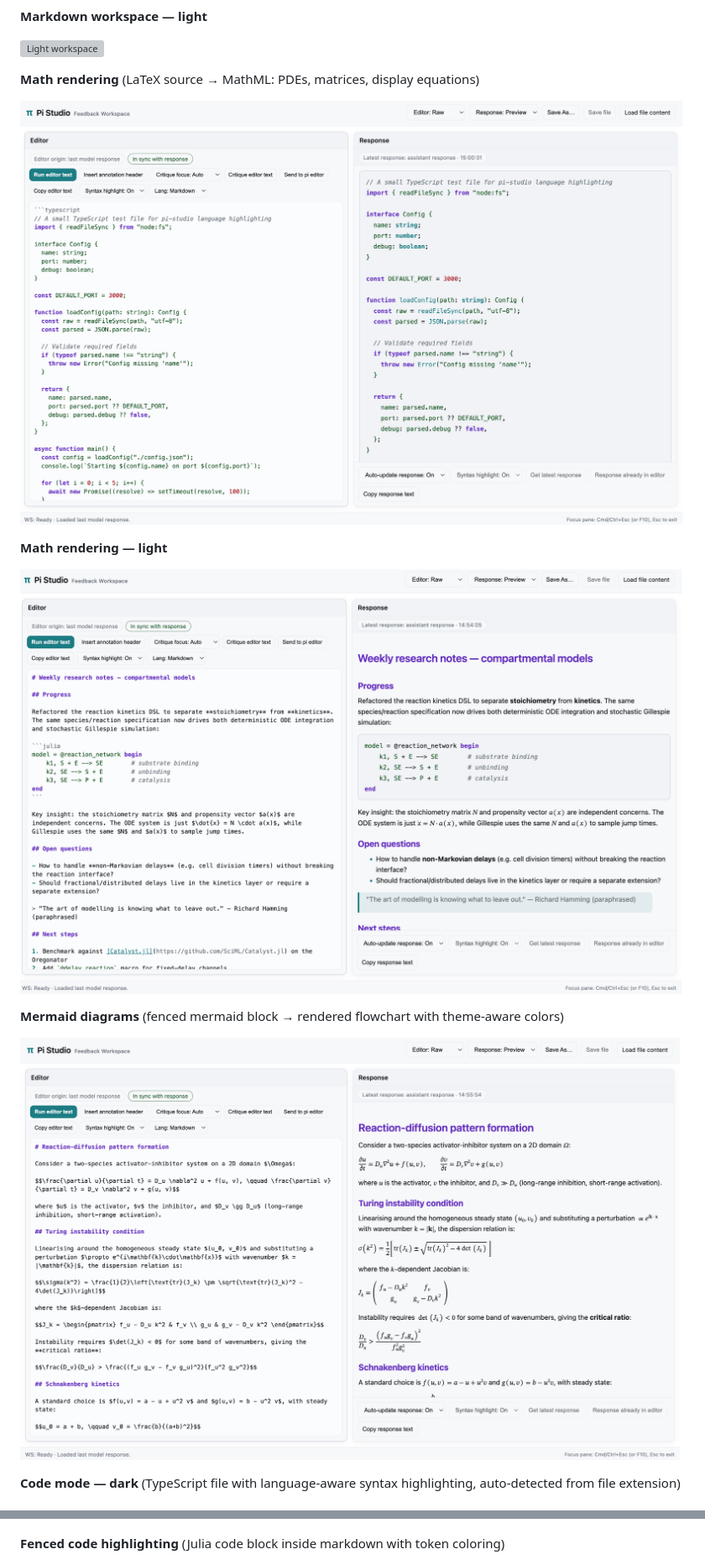
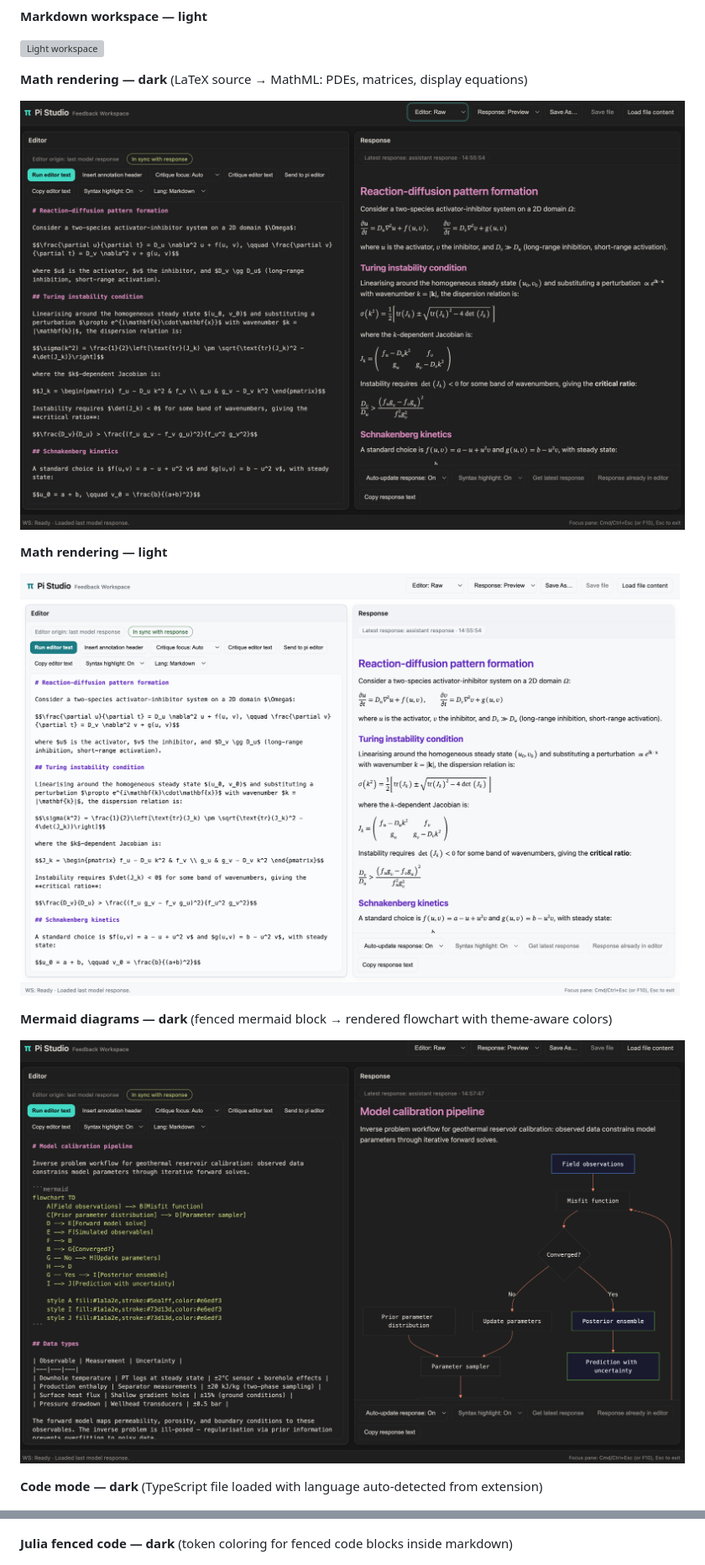
Before and after one commit to omaclaren/pi-studio, a Markdown page: README.md, 2 parts joined by grey strips. Shown at 84% size. Drawn GitHub-style; pictures changed too: assets/screenshots/dark-math.png, assets/screenshots/dark-mermaid.png, assets/screenshots/light-math.png; grey boxes are pictures that could not be loaded.

Commit message:
fix: correct screenshot-to-label mapping in README
Screenshots were mapped to wrong filenames. Verified each with
visual inspection and re-copied from source with correct names.

```diff
--- a/README.md
+++ b/README.md
@@ -14,7 +14,7 @@ Status: experimental alpha.
 
 ![Light workspace](./assets/screenshots/light-workspace.png)
 
-**Math rendering** (LaTeX source → MathML: PDEs, matrices, display equations)
+**Math rendering — dark** (LaTeX source → MathML: PDEs, matrices, display equations)
 
 ![Dark math](./assets/screenshots/dark-math.png)
 
@@ -22,11 +22,11 @@ Status: experimental alpha.
 
 ![Light math](./assets/screenshots/light-math.png)
 
-**Mermaid diagrams** (fenced mermaid block → rendered flowchart with theme-aware colors)
+**Mermaid diagrams — dark** (fenced mermaid block → rendered flowchart with theme-aware colors)
 
 ![Dark mermaid](./assets/screenshots/dark-mermaid.png)
 
-**Code mode — dark** (TypeScript file with language-aware syntax highlighting, auto-detected from file extension)
+**Code mode — dark** (TypeScript file loaded with language auto-detected from extension)
 
 ![Dark code mode](./assets/screenshots/dark-code-mode.png)
 
@@ -34,7 +34,7 @@ Status: experimental alpha.
 
 ![Light code mode](./assets/screenshots/light-code-mode.png)
 
-**Fenced code highlighting** (Julia code block inside markdown with token coloring)
+**Julia fenced code — dark** (token coloring for fenced code blocks inside markdown)
 
 ![Dark Julia fenced](./assets/screenshots/dark-julia-fenced.png)
 
```
Also changed, not shown: other parts of README.md (+1 -1 lines), assets/screenshots/dark-fenced-code.png (added), assets/screenshots/light-fenced-code.png (added), 1 other file.
